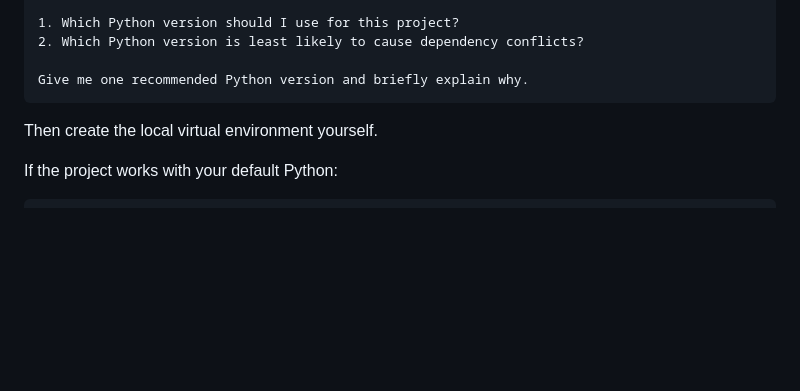
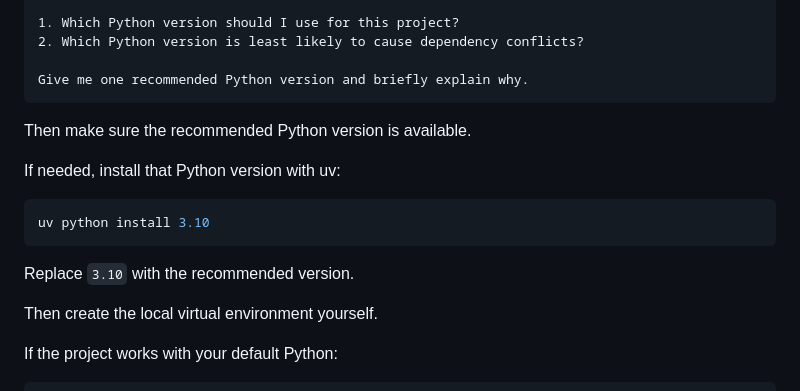
Before and after one commit to SiaDu/MLMPworkshop, a Markdown page: workshop02_AI_Project_Survival/02_AI_Project_Survival.md, the part around the change. Drawn GitHub-style; blank space fills up the shorter version.

Commit message:
Add uv Python installation step

````diff
--- a/workshop02_AI_Project_Survival/02_AI_Project_Survival.md
+++ b/workshop02_AI_Project_Survival/02_AI_Project_Survival.md
@@ -297,6 +297,16 @@ Based on the repository files, README, dependency files, and package version req
 
 Give me one recommended Python version and briefly explain why.
 ```
+
+Then make sure the recommended Python version is available.
+
+If needed, install that Python version with uv:
+
+```bash
+uv python install 3.10
+```
+
+Replace `3.10` with the recommended version.
 
 Then create the local virtual environment yourself.
 
````
